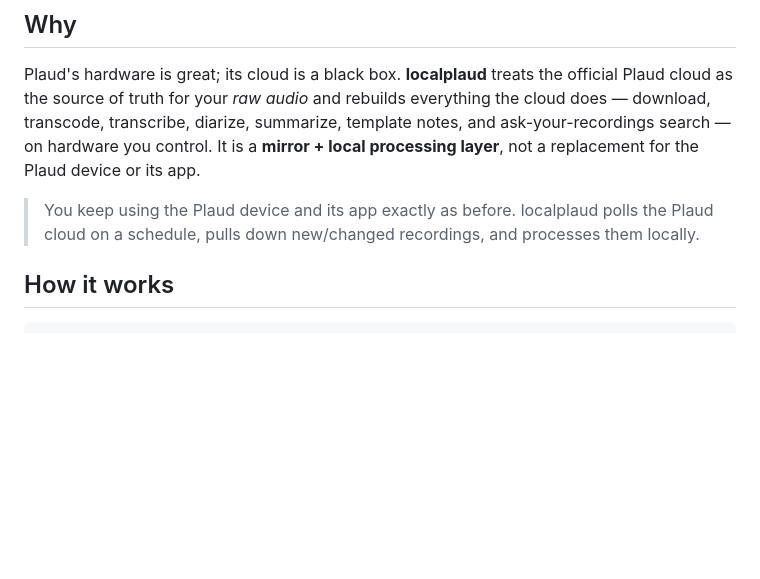
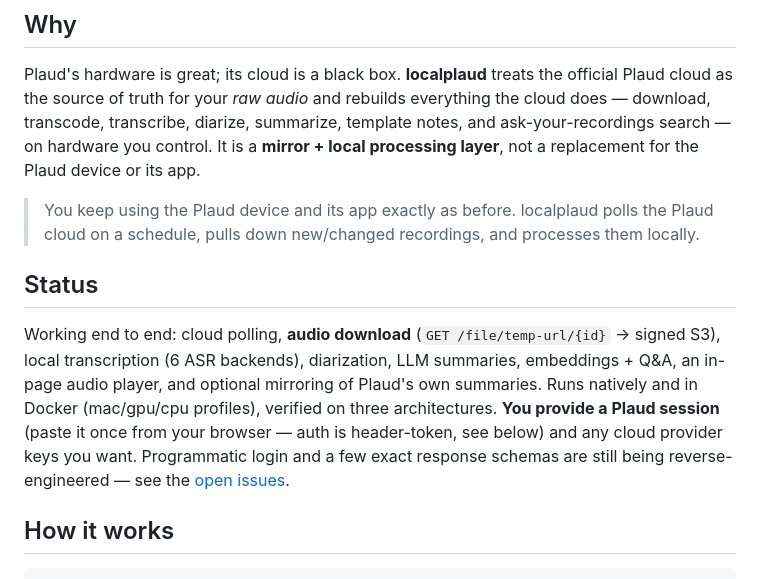
Before and after one commit to skyhong2002/localplaud, a Markdown page: README.md, the part around the change. Rendered like a GitHub page; blank space fills up the shorter version.

Commit message:
docs(readme): add Project status section
Co-Authored-By: Claude Fable 5 <noreply@anthropic.com>

```diff
--- a/README.md
+++ b/README.md
@@ -28,6 +28,17 @@ Plaud device or its app.
 > You keep using the Plaud device and its app exactly as before. localplaud
 > polls the Plaud cloud on a schedule, pulls down new/changed recordings, and
 > processes them locally.
+
+## Status
+
+Working end to end: cloud polling, **audio download** (`GET /file/temp-url/{id}`
+→ signed S3), local transcription (6 ASR backends), diarization, LLM summaries,
+embeddings + Q&A, an in-page audio player, and optional mirroring of Plaud's own
+summaries. Runs natively and in Docker (mac/gpu/cpu profiles), verified on three
+architectures. **You provide a Plaud session** (paste it once from your
+browser — auth is header-token, see below) and any cloud provider keys you want.
+Programmatic login and a few exact response schemas are still being
+reverse-engineered — see the [open issues](https://github.com/skyhong2002/localplaud/issues).
 
 ## How it works
 
```
